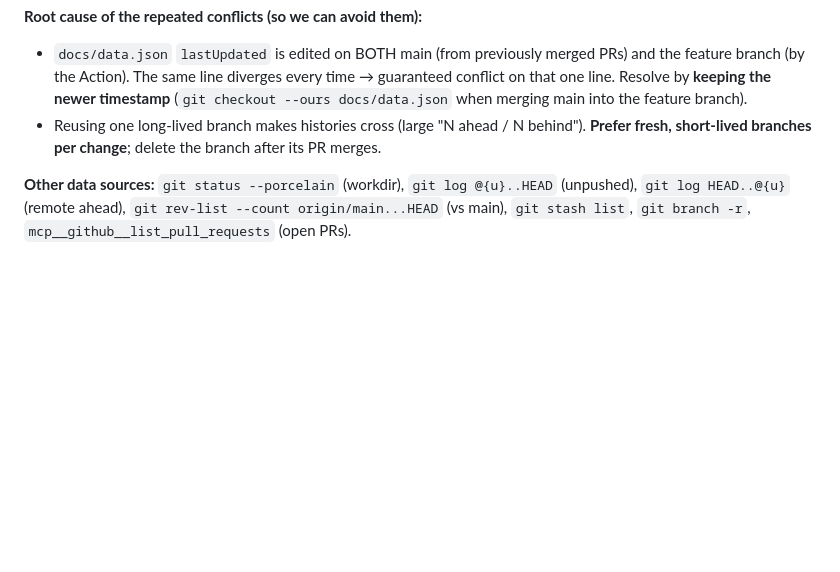
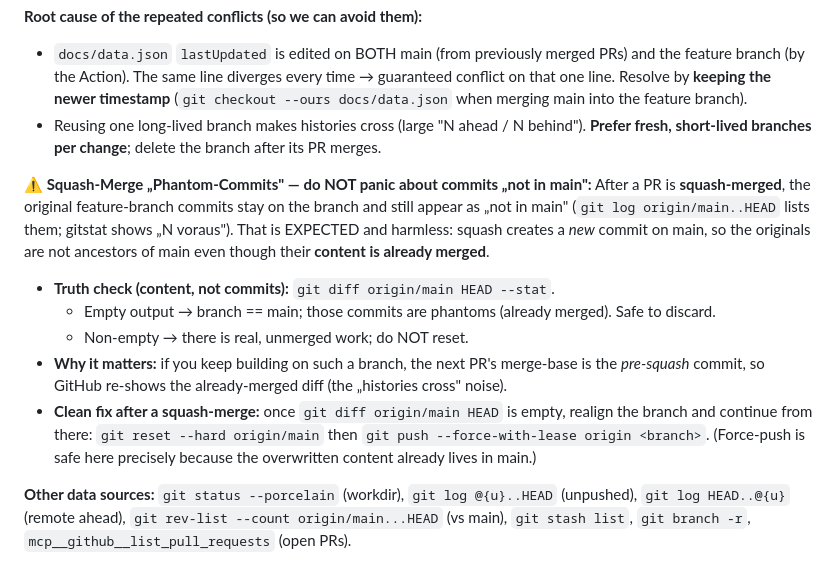
Before and after one commit to gwipsi/testlearn, a Markdown page: CLAUDE.md, the part around the change. Drawn GitHub-style; blank space fills up the shorter version.

Commit message:
Document squash-merge phantom-commits gotcha in gitstat notes
Explain that original feature-branch commits remain "not in main" after a
squash-merge though their content is merged; add the content-diff truth check
and the reset + force-with-lease realignment fix.

https://claude.ai/code/session_014Wz4Yd3FbdS9AtTCqeDbD5

```diff
--- a/CLAUDE.md
+++ b/CLAUDE.md
@@ -239,6 +239,21 @@ of trust. **NEVER report "no conflicts" based on a local test against local HEAD
 - Reusing one long-lived branch makes histories cross (large "N ahead / N behind").
   **Prefer fresh, short-lived branches per change**; delete the branch after its PR merges.
 
+**⚠️ Squash-Merge „Phantom-Commits" — do NOT panic about commits „not in main":**
+After a PR is **squash-merged**, the original feature-branch commits stay on the branch
+and still appear as „not in main" (`git log origin/main..HEAD` lists them; gitstat shows
+„N voraus"). That is EXPECTED and harmless: squash creates a *new* commit on main, so the
+originals are not ancestors of main even though their **content is already merged**.
+- **Truth check (content, not commits):** `git diff origin/main HEAD --stat`.
+  - Empty output → branch == main; those commits are phantoms (already merged). Safe to discard.
+  - Non-empty → there is real, unmerged work; do NOT reset.
+- **Why it matters:** if you keep building on such a branch, the next PR's merge-base is the
+  *pre-squash* commit, so GitHub re-shows the already-merged diff (the „histories cross" noise).
+- **Clean fix after a squash-merge:** once `git diff origin/main HEAD` is empty, realign the
+  branch and continue from there:
+  `git reset --hard origin/main` then `git push --force-with-lease origin <branch>`.
+  (Force-push is safe here precisely because the overwritten content already lives in main.)
+
 **Other data sources:** `git status --porcelain` (workdir), `git log @{u}..HEAD`
 (unpushed), `git log HEAD..@{u}` (remote ahead), `git rev-list --count origin/main...HEAD`
 (vs main), `git stash list`, `git branch -r`, `mcp__github__list_pull_requests` (open PRs).
```
